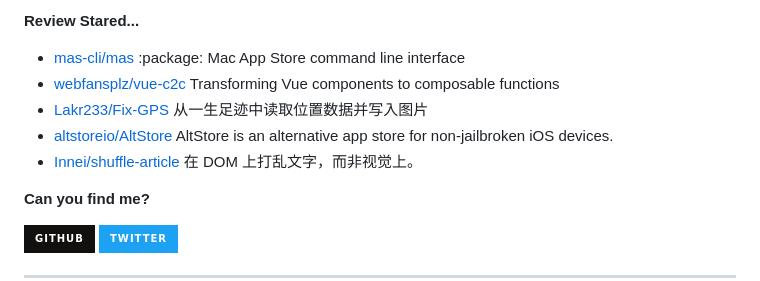
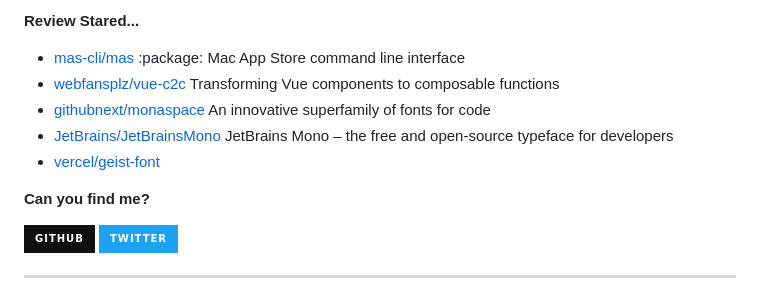
Before and after one commit to Zach677/Zach677, a Markdown page: readme.md, the part around one of its changes. Drawn GitHub-style; badges without logos.

```diff
--- a/readme.md
+++ b/readme.md
@@ -77,7 +77,7 @@ Although my technology is poor now, it will slowly improve in the future.
 
 **Review Stared...**
 
-<ul><li><a href=https://github.com/mas-cli/mas>mas-cli/mas</a><span> :package: Mac App Store command line interface</span></li><li><a href=https://github.com/webfansplz/vue-c2c>webfansplz/vue-c2c</a><span> Transforming Vue components to composable functions</span></li><li><a href=https://github.com/Lakr233/Fix-GPS>Lakr233/Fix-GPS</a><span> 从一生足迹中读取位置数据并写入图片</span></li><li><a href=https://github.com/altstoreio/AltStore>altstoreio/AltStore</a><span> AltStore is an alternative app store for non-jailbroken iOS devices.</span></li><li><a href=https://github.com/Innei/shuffle-article>Innei/shuffle-article</a><span> 在 DOM 上打乱文字，而非视觉上。</span></li></ul>
+<ul><li><a href=https://github.com/mas-cli/mas>mas-cli/mas</a><span> :package: Mac App Store command line interface</span></li><li><a href=https://github.com/webfansplz/vue-c2c>webfansplz/vue-c2c</a><span> Transforming Vue components to composable functions</span></li><li><a href=https://github.com/githubnext/monaspace>githubnext/monaspace</a><span> An innovative superfamily of fonts for code</span></li><li><a href=https://github.com/JetBrains/JetBrainsMono>JetBrains/JetBrainsMono</a><span> JetBrains Mono – the free and open-source typeface for developers</span></li><li><a href=https://github.com/vercel/geist-font>vercel/geist-font</a></li></ul>
 
 
 **Can you find me?**
```
Also changed, not shown: other parts of readme.md (+1 -1 lines).
